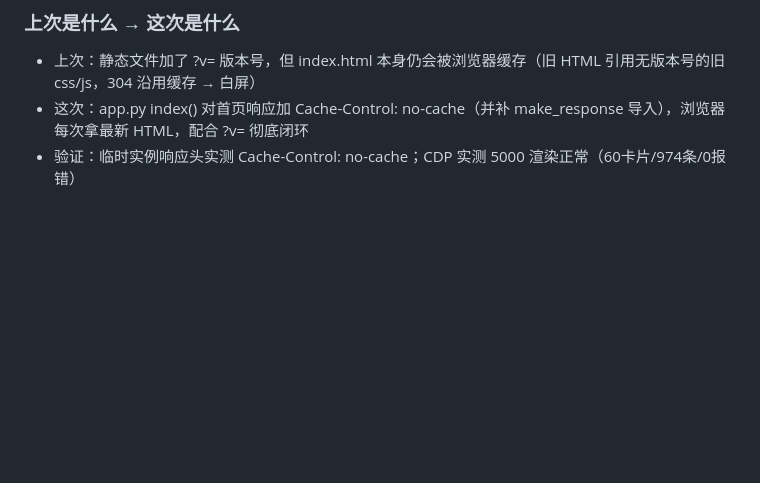
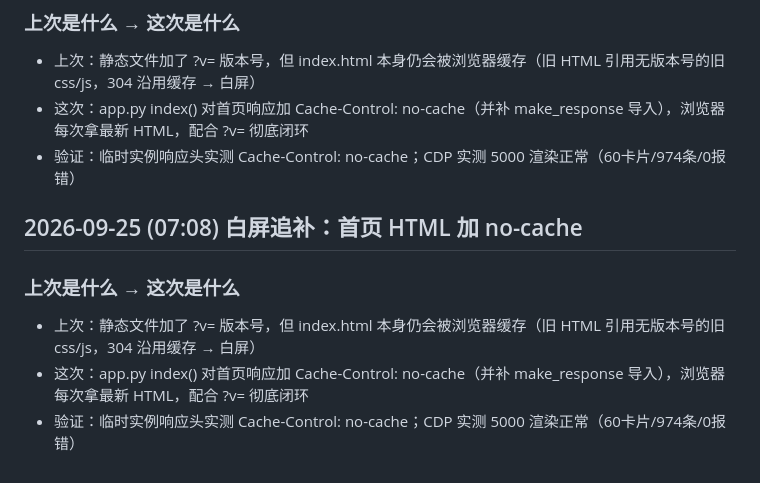
Before and after one commit to TKPORL/Tsinhohypqgj, a Markdown page: 【变更记录】修改日志.md, the part around the change. Rendered like a GitHub page; blank space fills up the shorter version.

Commit message:
首页HTML加no-cache响应头, 配合?v=彻底根治缓存白屏

```diff
--- a/【变更记录】修改日志.md
+++ b/【变更记录】修改日志.md
@@ -692,3 +692,10 @@ py_compile / node --check 过；用库里 180 条真实数据模拟，30 条受
 - 上次：静态文件加了 ?v= 版本号，但 index.html 本身仍会被浏览器缓存（旧 HTML 引用无版本号的旧 css/js，304 沿用缓存 → 白屏）
 - 这次：app.py index() 对首页响应加 Cache-Control: no-cache（并补 make_response 导入），浏览器每次拿最新 HTML，配合 ?v= 彻底闭环
 - 验证：临时实例响应头实测 Cache-Control: no-cache；CDP 实测 5000 渲染正常（60卡片/974条/0报错）
+
+## 2026-09-25 (07:08) 白屏追补：首页 HTML 加 no-cache
+
+### 上次是什么 → 这次是什么
+- 上次：静态文件加了 ?v= 版本号，但 index.html 本身仍会被浏览器缓存（旧 HTML 引用无版本号的旧 css/js，304 沿用缓存 → 白屏）
+- 这次：app.py index() 对首页响应加 Cache-Control: no-cache（并补 make_response 导入），浏览器每次拿最新 HTML，配合 ?v= 彻底闭环
+- 验证：临时实例响应头实测 Cache-Control: no-cache；CDP 实测 5000 渲染正常（60卡片/974条/0报错）
```
